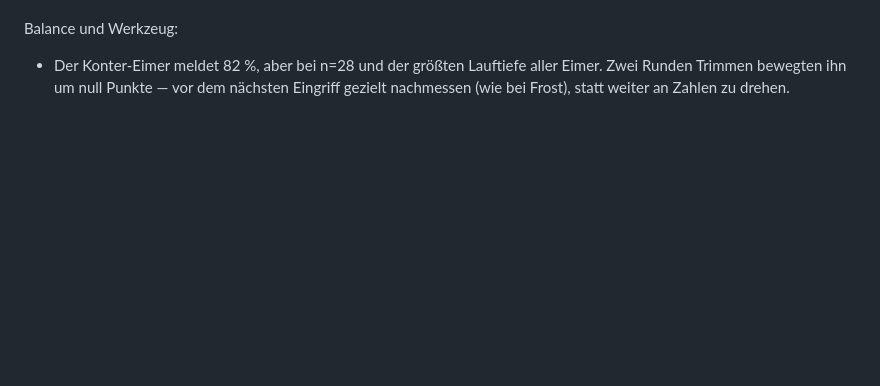
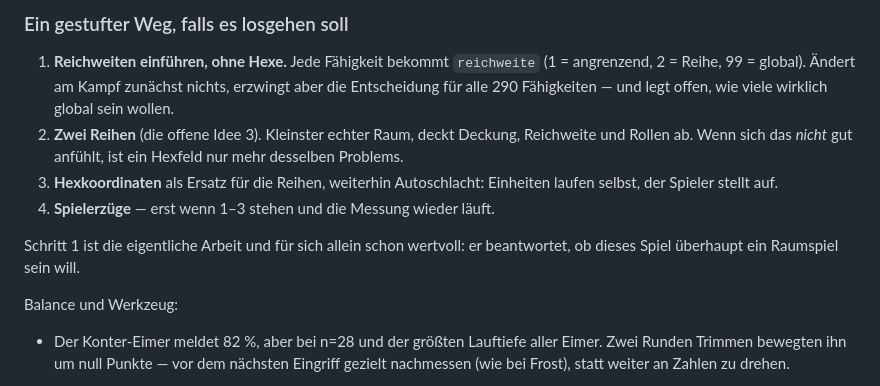
Before and after one commit to Viktor2588/tensura-guild, a Markdown page: TODO.md, the part around one of its changes. Drawn GitHub-style; blank space fills up the shorter version.

```diff
--- a/TODO.md
+++ b/TODO.md
@@ -410,3 +490,20 @@ Offen aus der Recherche (Ideen 1, 2, 3, 5):
+### Ein gestufter Weg, falls es losgehen soll
+
+1. **Reichweiten einführen, ohne Hexe.** Jede Fähigkeit bekommt `reichweite`
+   (1 = angrenzend, 2 = Reihe, 99 = global). Ändert am Kampf zunächst nichts,
+   erzwingt aber die Entscheidung für alle 290 Fähigkeiten — und legt offen, wie
+   viele wirklich global sein wollen.
+2. **Zwei Reihen** (die offene Idee 3). Kleinster echter Raum, deckt Deckung,
+   Reichweite und Rollen ab. Wenn sich das *nicht* gut anfühlt, ist ein Hexfeld
+   nur mehr desselben Problems.
+3. **Hexkoordinaten** als Ersatz für die Reihen, weiterhin Autoschlacht:
+   Einheiten laufen selbst, der Spieler stellt auf.
+4. **Spielerzüge** — erst wenn 1–3 stehen und die Messung wieder läuft.
+
+Schritt 1 ist die eigentliche Arbeit und für sich allein schon wertvoll: er
+beantwortet, ob dieses Spiel überhaupt ein Raumspiel sein will.
+
+
 Balance und Werkzeug:
 
 - Der Konter-Eimer meldet 82 %, aber bei n=28 und der größten Lauftiefe aller
```
Also changed, not shown: other parts of TODO.md (+80 -0 lines).
